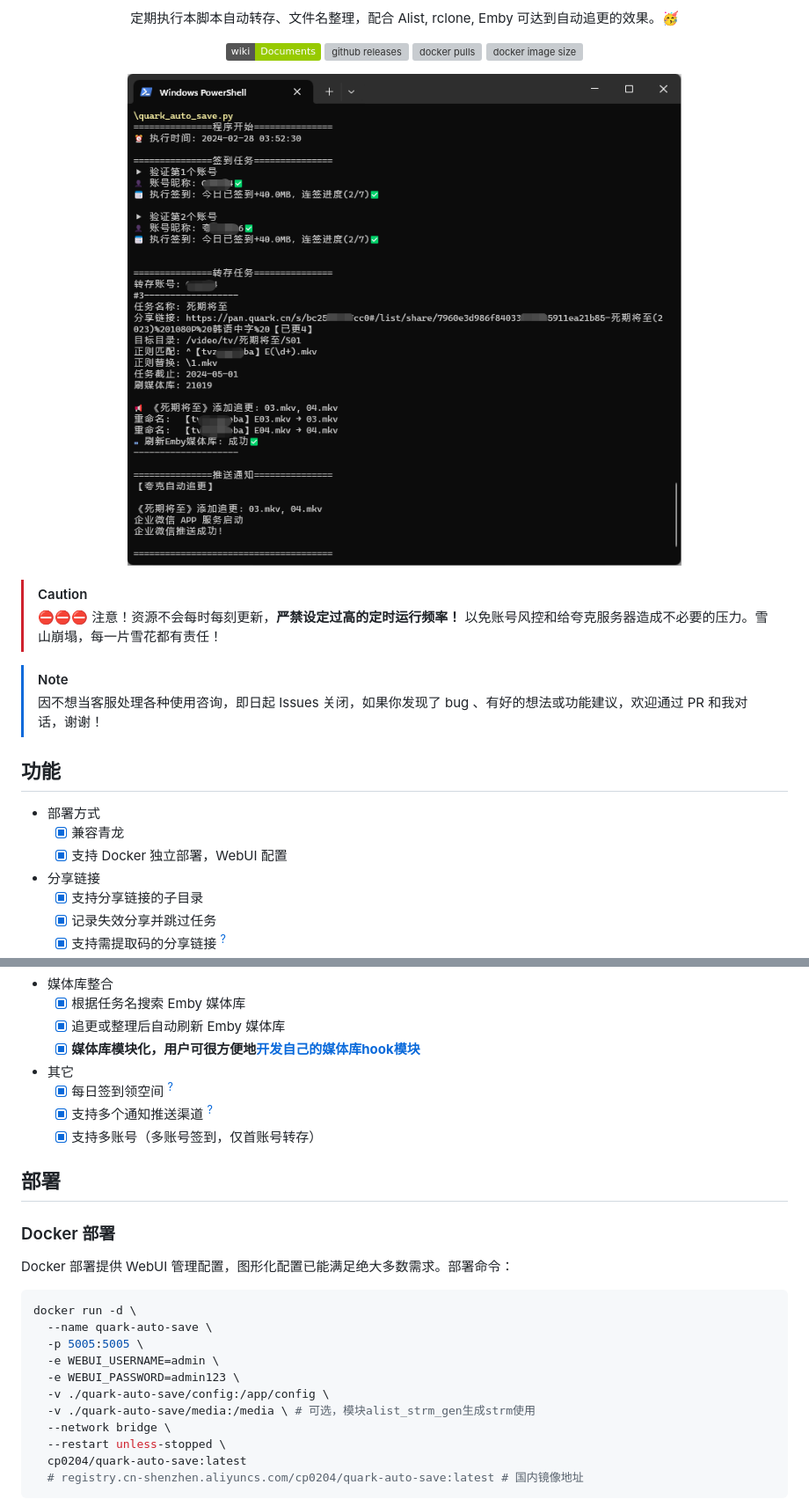
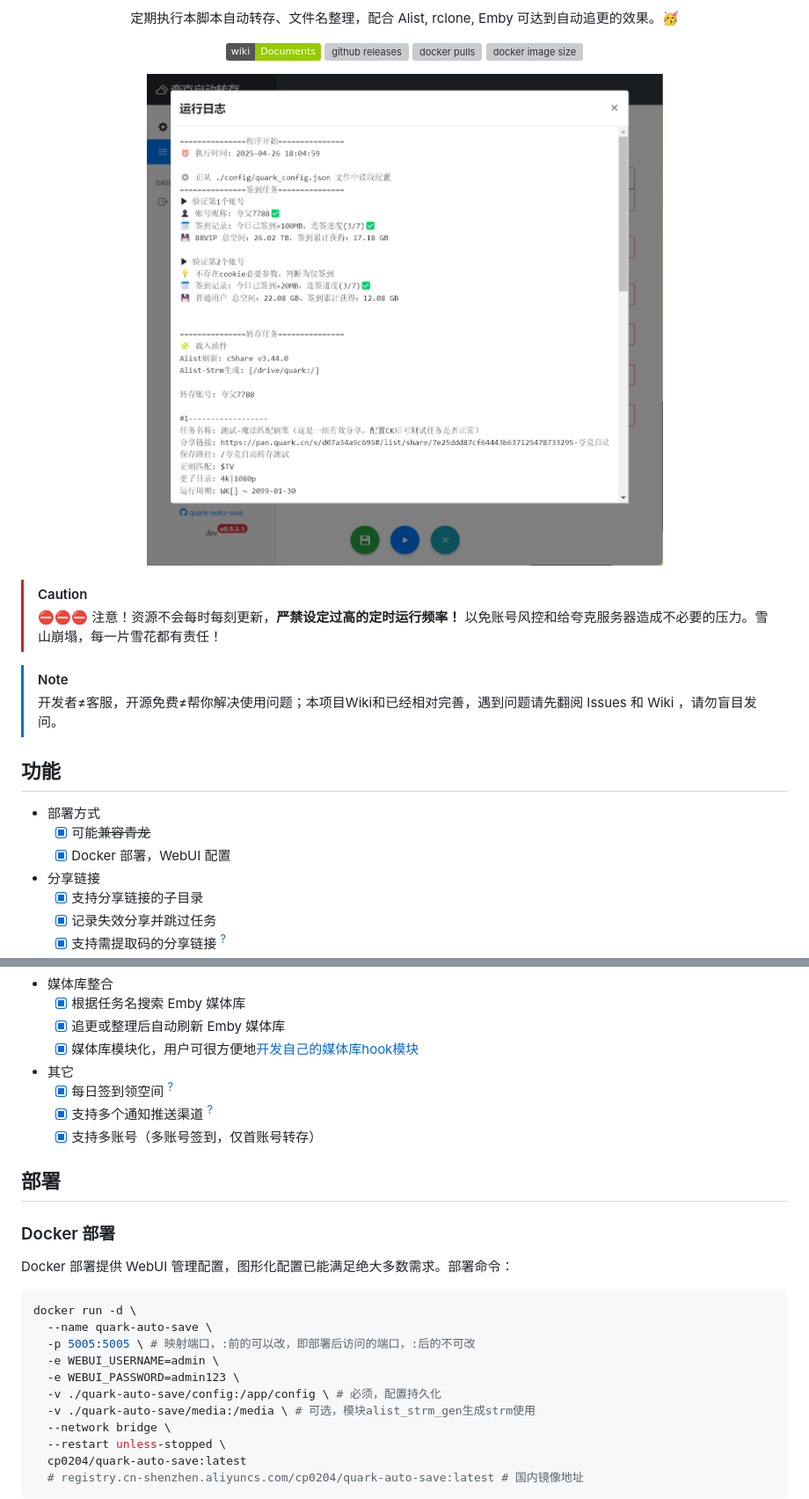
Before and after one commit to Cp0204/quark-auto-save, a Markdown page: README.md, 2 parts joined by grey strips. Shown: that part at 88% size. Drawn GitHub-style; pictures changed too: img/run_log.png; badges without logos; grey boxes are pictures that could not be loaded.

Commit message:
📝 更新文档

````diff
--- a/README.md
+++ b/README.md
@@ -29,13 +29,13 @@
 > ⛔️⛔️⛔️ 注意！资源不会每时每刻更新，**严禁设定过高的定时运行频率！** 以免账号风控和给夸克服务器造成不必要的压力。雪山崩塌，每一片雪花都有责任！
 
 > [!NOTE]
-> 因不想当客服处理各种使用咨询，即日起 Issues 关闭，如果你发现了 bug 、有好的想法或功能建议，欢迎通过 PR 和我对话，谢谢！
+> 开发者≠客服，开源免费≠帮你解决使用问题；本项目Wiki和已经相对完善，遇到问题请先翻阅 Issues 和 Wiki ，请勿盲目发问。
 
 ## 功能
 
 - 部署方式
-  - [x] 兼容青龙
-  - [x] 支持 Docker 独立部署，WebUI 配置
+  - [x] 可能~~兼容青龙~~
+  - [x] Docker 部署，WebUI 配置
 
 - 分享链接
   - [x] 支持分享链接的子目录
@@ -58,7 +58,7 @@
 - 媒体库整合
   - [x] 根据任务名搜索 Emby 媒体库
   - [x] 追更或整理后自动刷新 Emby 媒体库
-  - [x] **媒体库模块化，用户可很方便地[开发自己的媒体库hook模块](./plugins)**
+  - [x] 媒体库模块化，用户可很方便地[开发自己的媒体库hook模块](./plugins)
 
 - 其它
   - [x] 每日签到领空间 <sup>[?](https://github.com/Cp0204/quark-auto-save/wiki/使用技巧集锦#每日签到领空间)</sup>
@@ -74,10 +74,10 @@ Docker 部署提供 WebUI 管理配置，图形化配置已能满足绝大多数
 ```shell
 docker run -d \
   --name quark-auto-save \
-  -p 5005:5005 \
+  -p 5005:5005 \ # 映射端口，:前的可以改，即部署后访问的端口，:后的不可改
   -e WEBUI_USERNAME=admin \
   -e WEBUI_PASSWORD=admin123 \
-  -v ./quark-auto-save/config:/app/config \
+  -v ./quark-auto-save/config:/app/config \ # 必须，配置持久化
   -v ./quark-auto-save/media:/media \ # 可选，模块alist_strm_gen生成strm使用
   --network bridge \
   --restart unless-stopped \
````
Also changed, not shown: other parts of README.md (+5 -3 lines), img/screenshot_webui-1.png, img/screenshot_webui-2.png.
